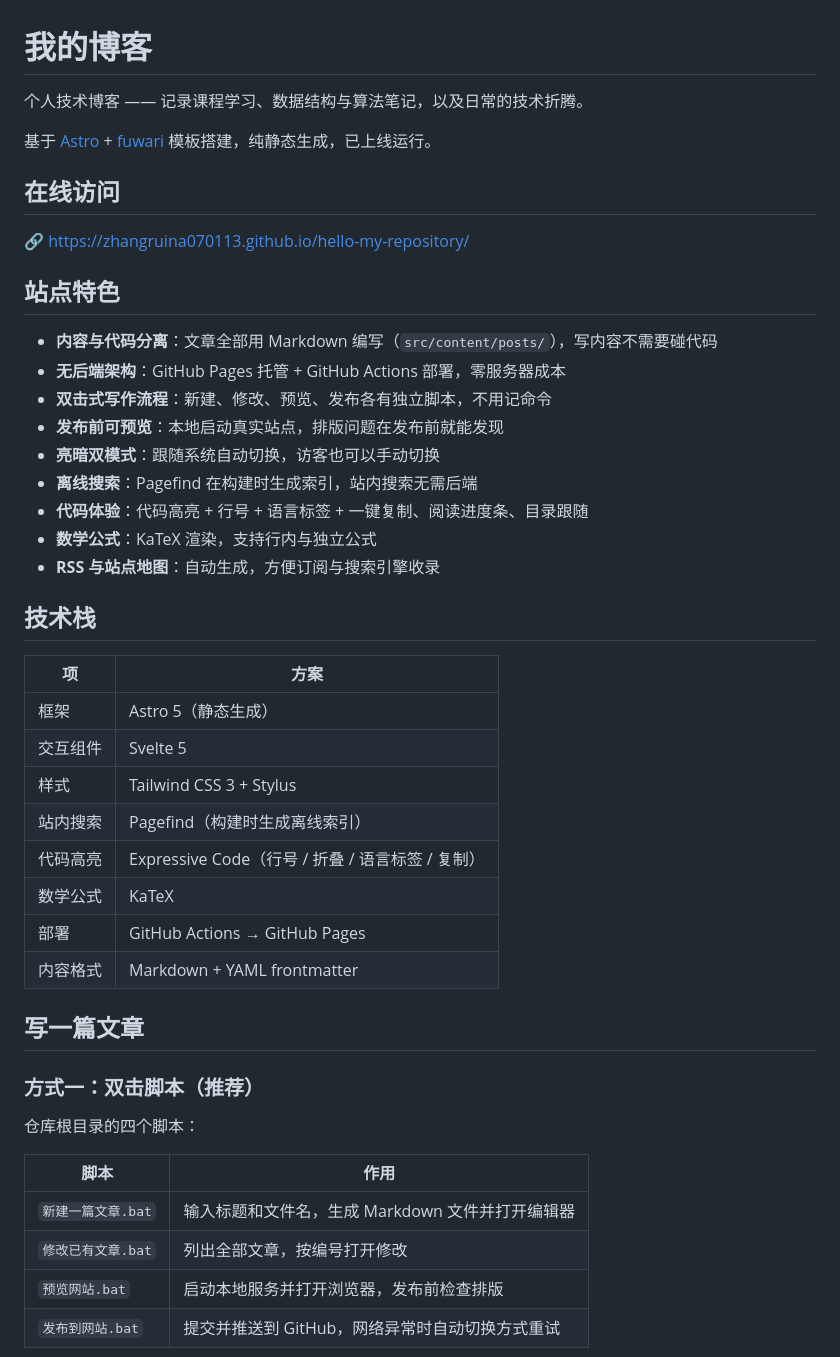
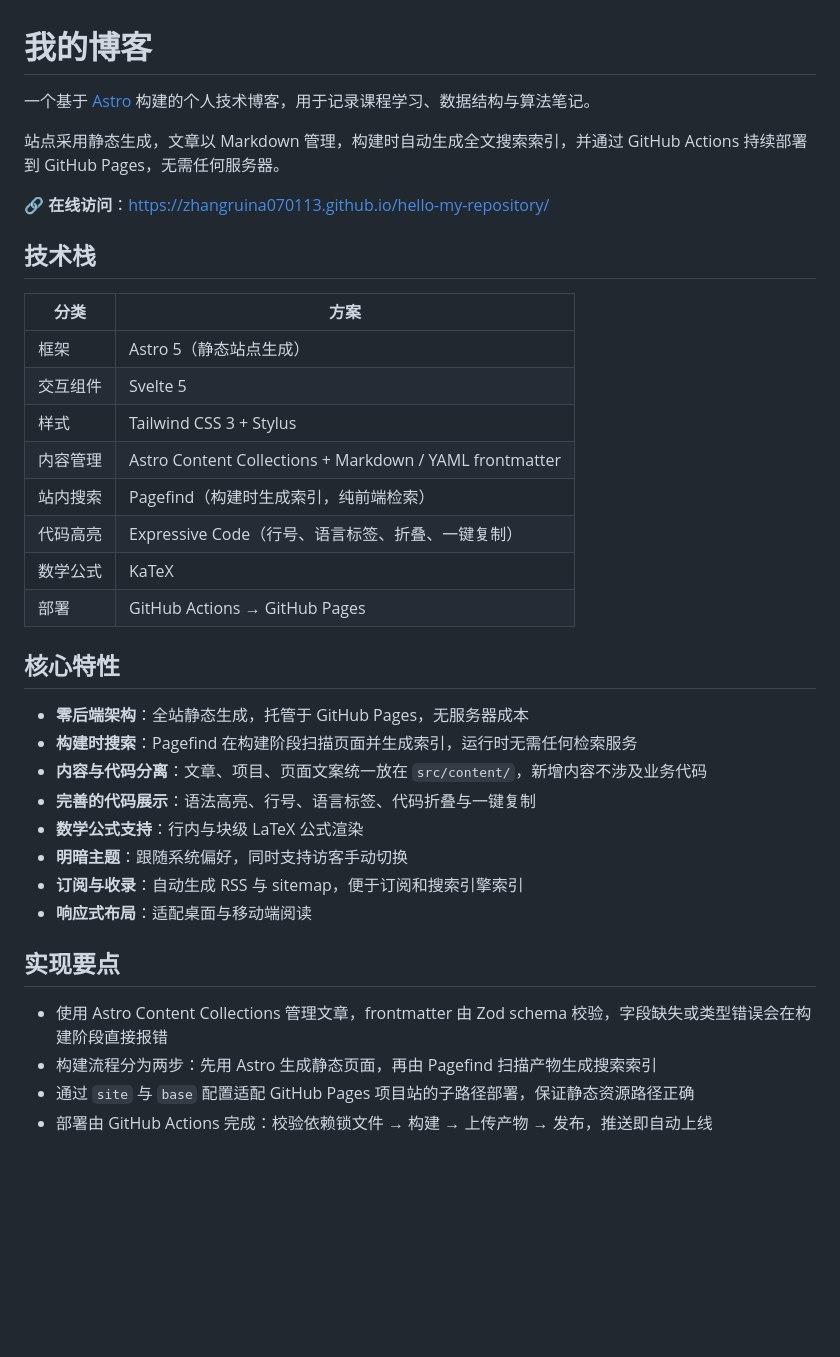
Before and after one commit to zhangruina070113/hello-my-repository, a Markdown page: README.md, the part around one of its changes. Drawn GitHub-style; blank space fills up the shorter version.

```diff
--- a/README.md
+++ b/README.md
@@ -1,48 +1,39 @@
 # 我的博客
 
-个人技术博客 —— 记录课程学习、数据结构与算法笔记，以及日常的技术折腾。
+一个基于 [Astro](https://astro.build) 构建的个人技术博客，用于记录课程学习、数据结构与算法笔记。
 
-基于 [Astro](https://astro.build) + [fuwari](https://github.com/saicaca/fuwari) 模板搭建，纯静态生成，已上线运行。
+站点采用静态生成，文章以 Markdown 管理，构建时自动生成全文搜索索引，并通过 GitHub Actions 持续部署到 GitHub Pages，无需任何服务器。
 
-## 在线访问
-
-🔗 [https://zhangruina070113.github.io/hello-my-repository/](https://zhangruina070113.github.io/hello-my-repository/)
-
-## 站点特色
-
-- **内容与代码分离**：文章全部用 Markdown 编写（`src/content/posts/`），写内容不需要碰代码
-- **无后端架构**：GitHub Pages 托管 + GitHub Actions 部署，零服务器成本
-- **双击式写作流程**：新建、修改、预览、发布各有独立脚本，不用记命令
-- **发布前可预览**：本地启动真实站点，排版问题在发布前就能发现
-- **亮暗双模式**：跟随系统自动切换，访客也可以手动切换
-- **离线搜索**：Pagefind 在构建时生成索引，站内搜索无需后端
-- **代码体验**：代码高亮 + 行号 + 语言标签 + 一键复制、阅读进度条、目录跟随
-- **数学公式**：KaTeX 渲染，支持行内与独立公式
-- **RSS 与站点地图**：自动生成，方便订阅与搜索引擎收录
+**🔗 在线访问**：[https://zhangruina070113.github.io/hello-my-repository/](https://zhangruina070113.github.io/hello-my-repository/)
 
 ## 技术栈
 
-| 项 | 方案 |
-|----|------|
-| 框架 | Astro 5（静态生成） |
+| 分类 | 方案 |
+|------|------|
+| 框架 | Astro 5（静态站点生成） |
 | 交互组件 | Svelte 5 |
 | 样式 | Tailwind CSS 3 + Stylus |
-| 站内搜索 | Pagefind（构建时生成离线索引） |
-| 代码高亮 | Expressive Code（行号 / 折叠 / 语言标签 / 复制） |
+| 内容管理 | Astro Content Collections + Markdown / YAML frontmatter |
+| 站内搜索 | Pagefind（构建时生成索引，纯前端检索） |
+| 代码高亮 | Expressive Code（行号、语言标签、折叠、一键复制） |
 | 数学公式 | KaTeX |
 | 部署 | GitHub Actions → GitHub Pages |
-| 内容格式 | Markdown + YAML frontmatter |
 
-## 写一篇文章
+## 核心特性
 
-### 方式一：双击脚本（推荐）
+- **零后端架构**：全站静态生成，托管于 GitHub Pages，无服务器成本
+- **构建时搜索**：Pagefind 在构建阶段扫描页面并生成索引，运行时无需任何检索服务
+- **内容与代码分离**：文章、项目、页面文案统一放在 `src/content/`，新增内容不涉及业务代码
+- **完善的代码展示**：语法高亮、行号、语言标签、代码折叠与一键复制
+- **数学公式支持**：行内与块级 LaTeX 公式渲染
+- **明暗主题**：跟随系统偏好，同时支持访客手动切换
+- **订阅与收录**：自动生成 RSS 与 sitemap，便于订阅和搜索引擎索引
+- **响应式布局**：适配桌面与移动端阅读
 
-仓库根目录的四个脚本：
+## 实现要点
 
-| 脚本 | 作用 |
-|------|------|
-| `新建一篇文章.bat` | 输入标题和文件名，生成 Markdown 文件并打开编辑器 |
-| `修改已有文章.bat` | 列出全部文章，按编号打开修改 |
-| `预览网站.bat` | 启动本地服务并打开浏览器，发布前检查排版 |
-| `发布到网站.bat` | 提交并推送到 GitHub，网络异常时自动切换方式重试 |
+- 使用 Astro Content Collections 管理文章，frontmatter 由 Zod schema 校验，字段缺失或类型错误会在构建阶段直接报错
+- 构建流程分为两步：先用 Astro 生成静态页面，再由 Pagefind 扫描产物生成搜索索引
+- 通过 `site` 与 `base` 配置适配 GitHub Pages 项目站的子路径部署，保证静态资源路径正确
+- 部署由 GitHub Actions 完成：校验依赖锁文件 → 构建 → 上传产物 → 发布，推送即自动上线
 
```
Also changed, not shown: other parts of README.md (+21 -65 lines).
